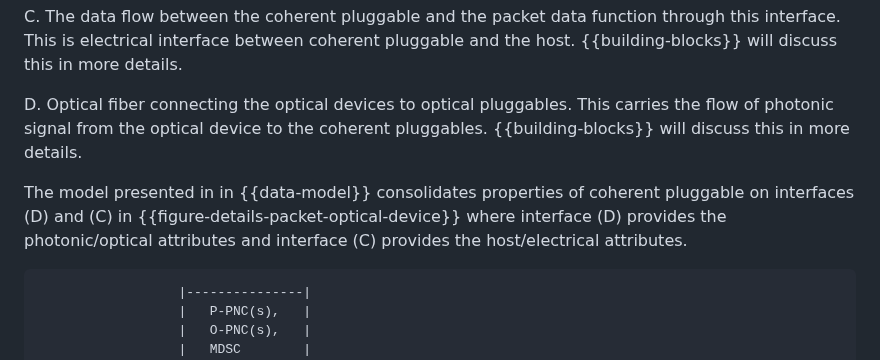
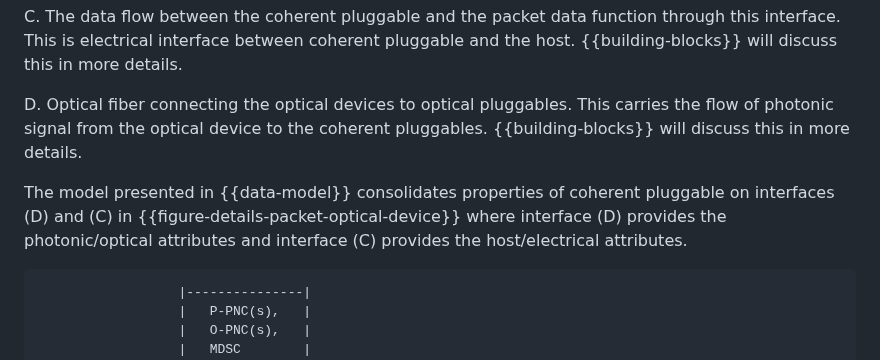
Before and after one commit to italobusi/actn-wdm-pluggable-modelling, a Markdown page: draft-rokui-ccamp-actn-wdm-pluggable-modelling.md, the part around the change. GitHub-like rendering.

```diff
--- a/draft-rokui-ccamp-actn-wdm-pluggable-modelling.md
+++ b/draft-rokui-ccamp-actn-wdm-pluggable-modelling.md
@@ -272,7 +272,7 @@ C. The data flow between the coherent pluggable and the packet data function thr
 
 D. Optical fiber connecting the optical devices to optical pluggables. This carries the flow of photonic signal from the optical device to the coherent pluggables. {{building-blocks}} will discuss this in more details.
 
-The model presented in in {{data-model}} consolidates properties of coherent pluggable on interfaces (D) and (C) in {{figure-details-packet-optical-device}} where interface (D) provides the photonic/optical attributes and interface (C) provides the host/electrical attributes.
+The model presented in {{data-model}} consolidates properties of coherent pluggable on interfaces (D) and (C) in {{figure-details-packet-optical-device}} where interface (D) provides the photonic/optical attributes and interface (C) provides the host/electrical attributes.
 
 ~~~~
                   |---------------|
```
